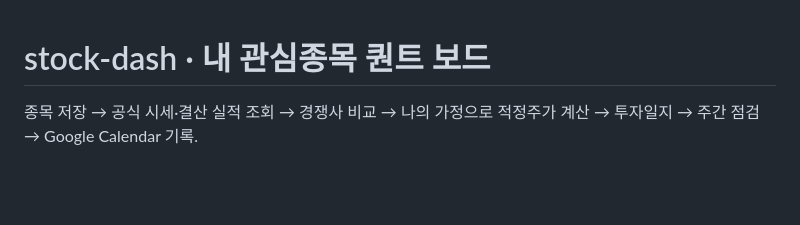
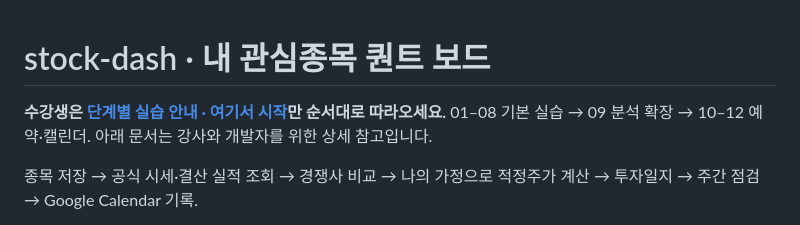
Before and after one commit to planxs-ai/stock-dash, a Markdown page: README.md, the part around the change. GitHub-like rendering; blank space fills up the shorter version.

Commit message:
Make student step-by-step guide the primary entry point

```diff
--- a/README.md
+++ b/README.md
@@ -1,4 +1,6 @@
 # stock-dash · 내 관심종목 퀀트 보드
+
+**수강생은 [단계별 실습 안내 · 여기서 시작](START-HERE.md)만 순서대로 따라오세요.** 01–08 기본 실습 → 09 분석 확장 → 10–12 예약·캘린더. 아래 문서는 강사와 개발자를 위한 상세 참고입니다.
 
 종목 저장 → 공식 시세·결산 실적 조회 → 경쟁사 비교 → 나의 가정으로 적정주가 계산 → 투자일지 → 주간 점검 → Google Calendar 기록.
 
```
